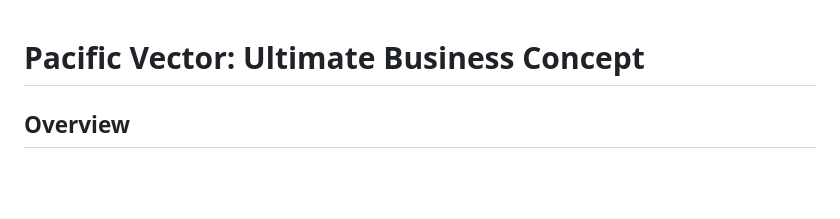
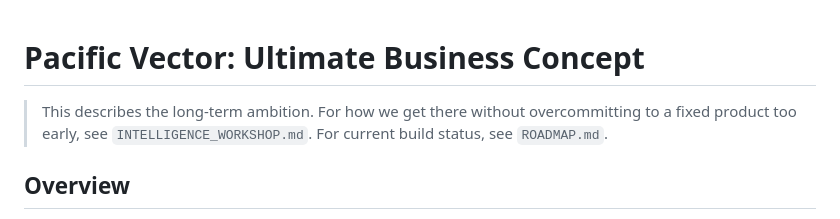
Before and after one commit to Garrattsj/Pacific-vector, a Markdown page: BUSINESS_CONCEPT.md, the part around the change. Rendered like a GitHub page; blank space fills up the shorter version.

```diff
--- a/BUSINESS_CONCEPT.md
+++ b/BUSINESS_CONCEPT.md
@@ -1,4 +1,6 @@
 # Pacific Vector: Ultimate Business Concept
+
+> This describes the long-term ambition. For how we get there without overcommitting to a fixed product too early, see `INTELLIGENCE_WORKSHOP.md`. For current build status, see `ROADMAP.md`.
 
 ## Overview
 
```
Also changed, not shown: INTELLIGENCE_WORKSHOP.md (added, +32 -0 lines), ROADMAP.md (+18 -8 lines).
